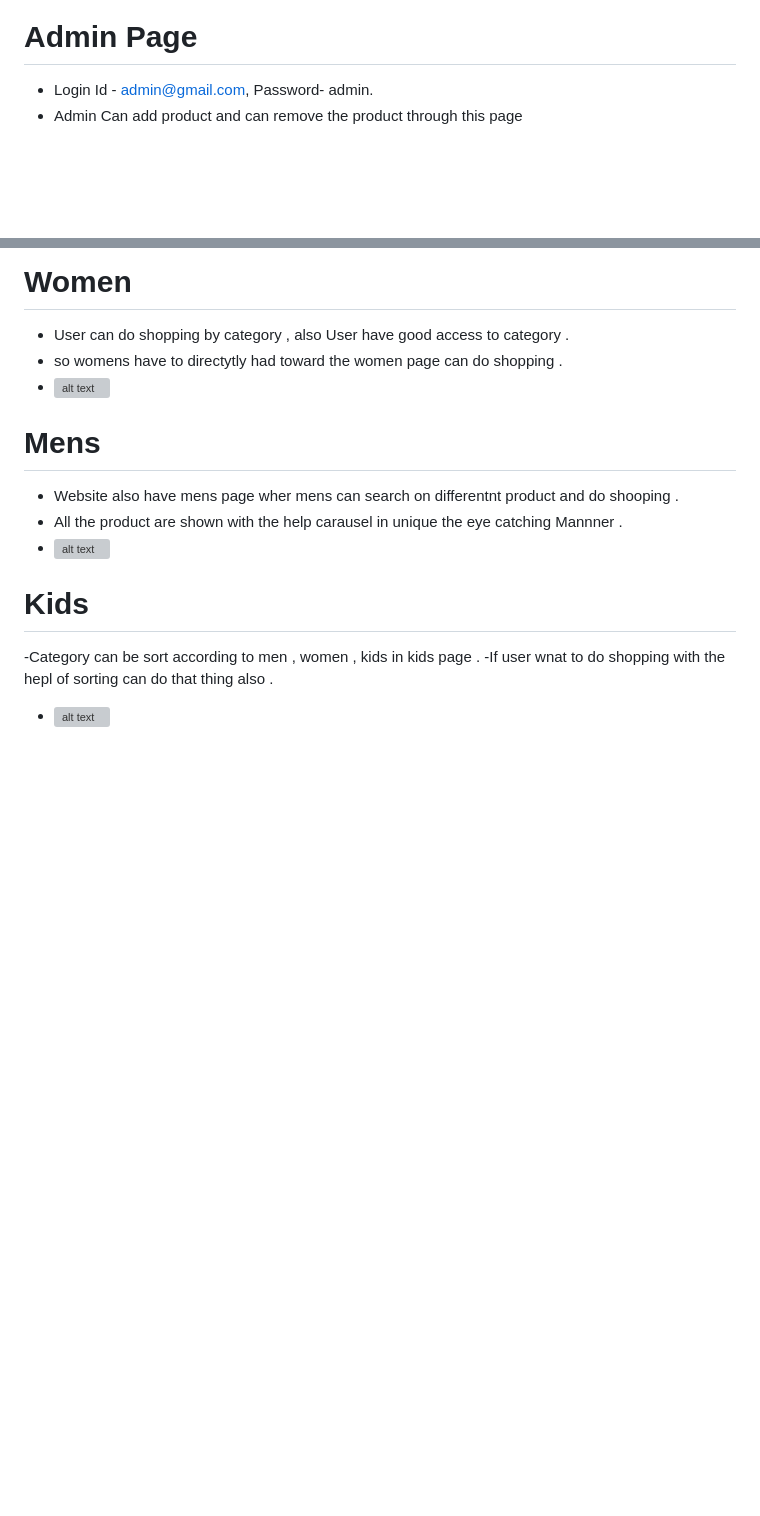
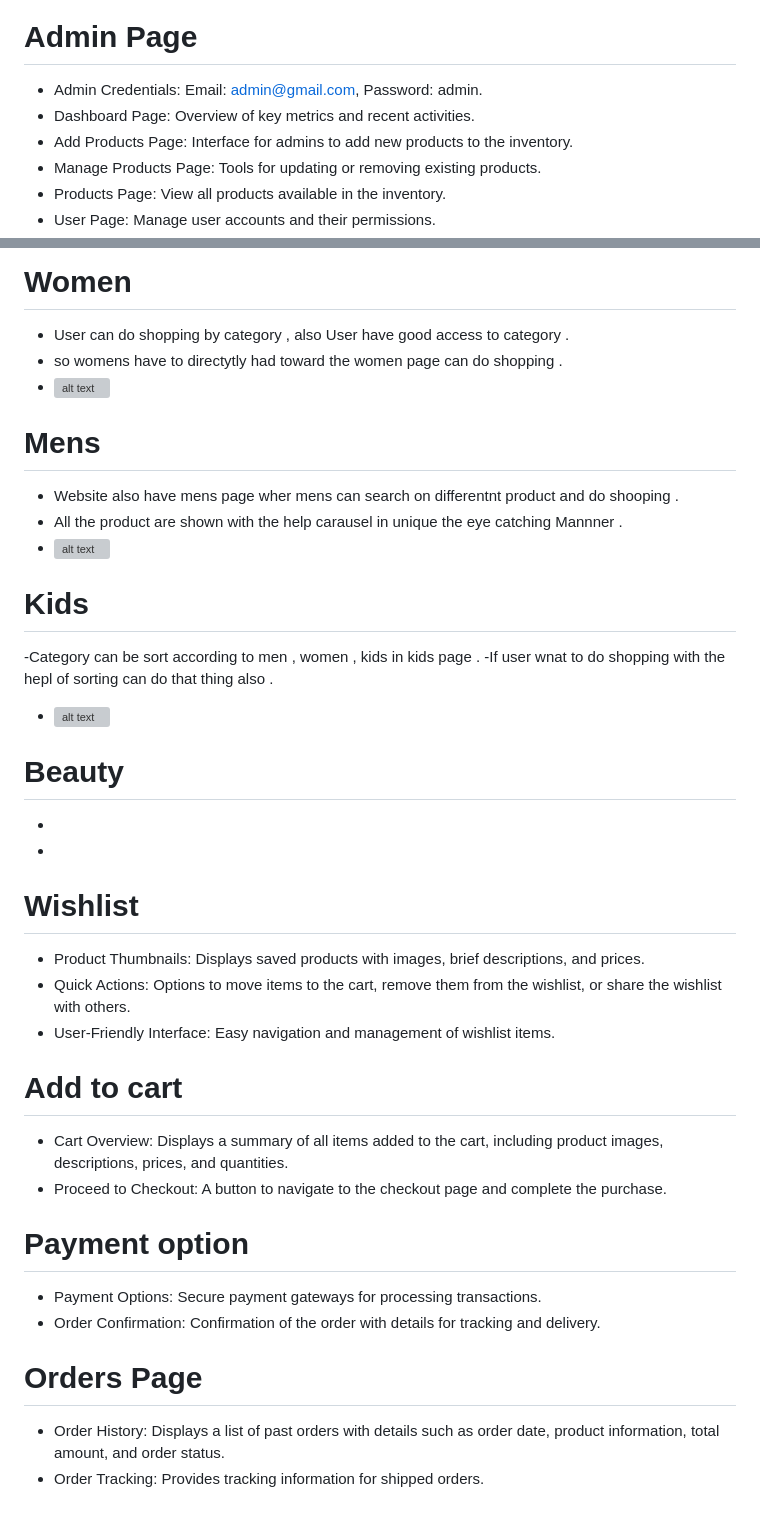
Before and after one commit to Arijit9t7/Freedom-Frameworks_025-, a Markdown page: README.md, 2 parts joined by grey strips. Rendered like a GitHub page; blank space fills up the shorter version; grey boxes are pictures that could not be loaded.

Commit message:
readme added

```diff
--- a/README.md
+++ b/README.md
@@ -108,8 +108,12 @@ The ModeSens website clone aims to replicate the key functionalities and user ex
 - ![alt text](127.0.0.1_5501_Freedom-Frameworks_025-_Modesons_pages_login_login.html.png)
 
 # Admin Page
-- Login Id - admin@gmail.com, Password- admin.
-- Admin Can add product and can remove the product through this page
+- Admin Credentials: Email: admin@gmail.com, Password: admin.
+- Dashboard Page: Overview of key metrics and recent activities.
+- Add Products Page: Interface for admins to add new products to the inventory.
+- Manage Products Page: Tools for updating or removing existing products.
+- Products Page: View all products available in the inventory.
+- User Page: Manage user accounts and their permissions.
 - ![alt text](<Screenshot 2024-07-21 181106.png>)
 
 # Home page
@@ -131,3 +135,25 @@ The ModeSens website clone aims to replicate the key functionalities and user ex
 -Category can be sort according to men , women , kids in kids page .
 -If user wnat to do shopping with the hepl of sorting can do that thing also .
 - ![alt text](<freedom-frameworks-025.vercel.app_pages_all%20product_allproduct.html (2).png>)
+
+# Beauty
+-
+-
+
+
+# Wishlist
+- Product Thumbnails: Displays saved products with images, brief descriptions, and prices.
+- Quick Actions: Options to move items to the cart, remove them from the wishlist, or share the wishlist with others.
+- User-Friendly Interface: Easy navigation and management of wishlist items.
+
+# Add to cart
+- Cart Overview: Displays a summary of all items added to the cart, including product images, descriptions, prices, and quantities.
+- Proceed to Checkout: A button to navigate to the checkout page and complete the purchase.
+
+# Payment option
+- Payment Options: Secure payment gateways for processing transactions.
+- Order Confirmation: Confirmation of the order with details for tracking and delivery.
+
+# Orders Page
+- Order History: Displays a list of past orders with details such as order date, product information, total amount, and order status.
+- Order Tracking: Provides tracking information for shipped orders.
```
